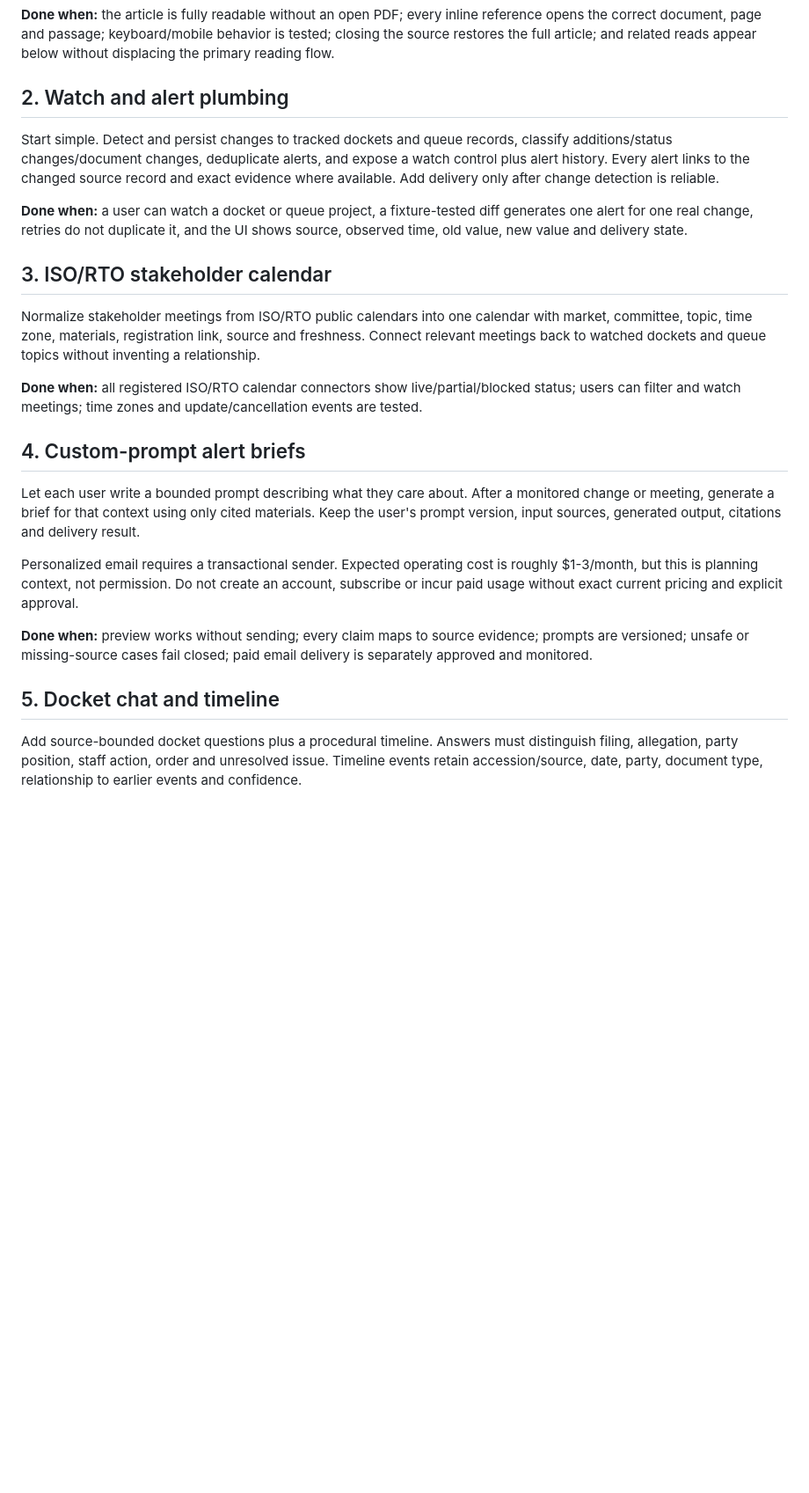
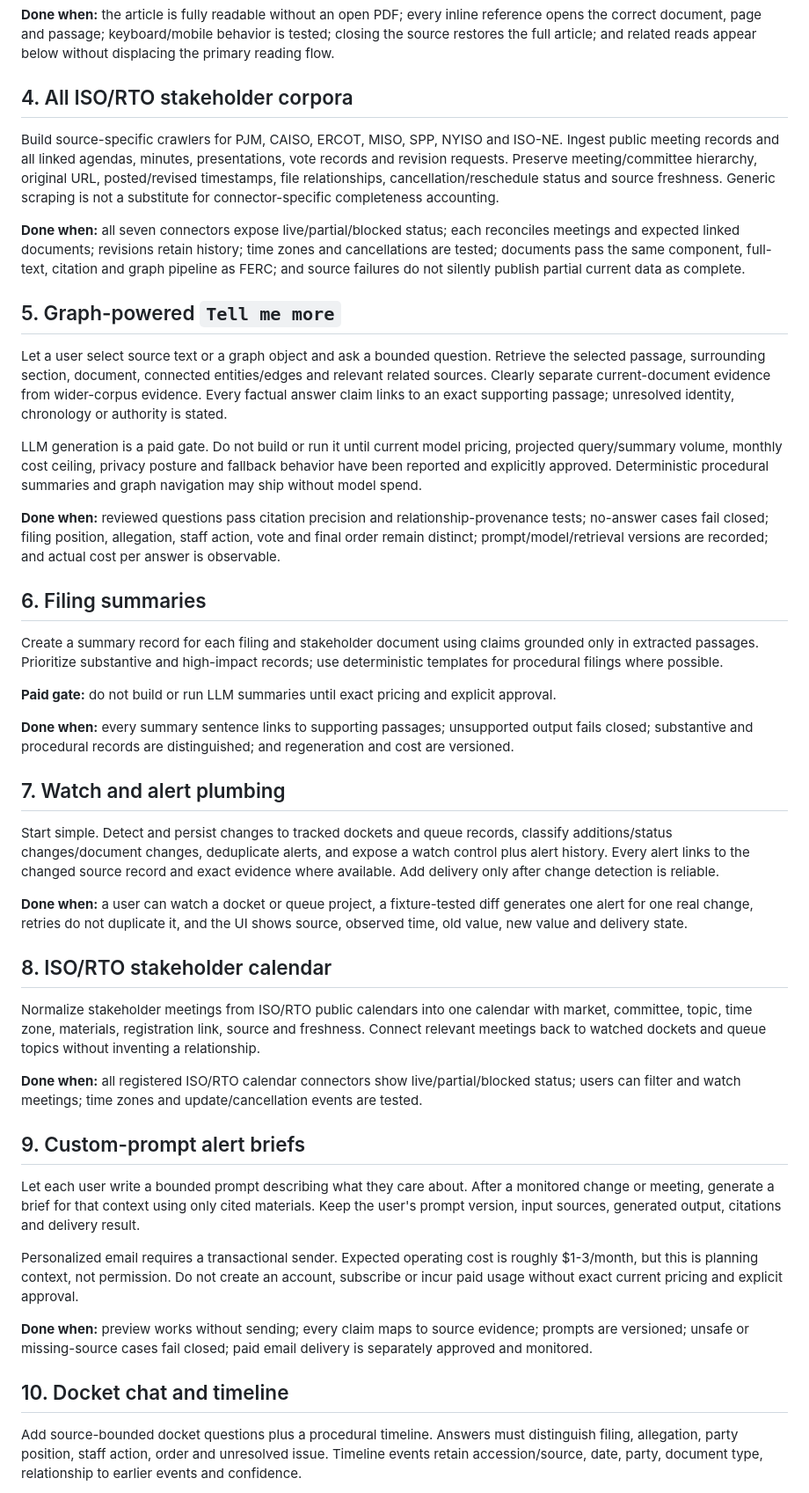
Before and after one commit to AmyArsenal/tracker-energy, a Markdown page: ROADMAP.md, the part around one of its changes. Shown at 88% size. GitHub-like rendering; blank space fills up the shorter version.

```diff
--- a/ROADMAP.md
+++ b/ROADMAP.md
@@ -41,24 +55,43 @@ Replace the PDF-centered article design. The default is a full-width, full-page
 
 **Done when:** the article is fully readable without an open PDF; every inline reference opens the correct document, page and passage; keyboard/mobile behavior is tested; closing the source restores the full article; and related reads appear below without displacing the primary reading flow.
 
-## 2. Watch and alert plumbing
+## 4. All ISO/RTO stakeholder corpora
+Build source-specific crawlers for PJM, CAISO, ERCOT, MISO, SPP, NYISO and ISO-NE. Ingest public meeting records and all linked agendas, minutes, presentations, vote records and revision requests. Preserve meeting/committee hierarchy, original URL, posted/revised timestamps, file relationships, cancellation/reschedule status and source freshness. Generic scraping is not a substitute for connector-specific completeness accounting.
+
+**Done when:** all seven connectors expose live/partial/blocked status; each reconciles meetings and expected linked documents; revisions retain history; time zones and cancellations are tested; documents pass the same component, full-text, citation and graph pipeline as FERC; and source failures do not silently publish partial current data as complete.
+
+## 5. Graph-powered `Tell me more`
+Let a user select source text or a graph object and ask a bounded question. Retrieve the selected passage, surrounding section, document, connected entities/edges and relevant related sources. Clearly separate current-document evidence from wider-corpus evidence. Every factual answer claim links to an exact supporting passage; unresolved identity, chronology or authority is stated.
+
+LLM generation is a paid gate. Do not build or run it until current model pricing, projected query/summary volume, monthly cost ceiling, privacy posture and fallback behavior have been reported and explicitly approved. Deterministic procedural summaries and graph navigation may ship without model spend.
+
+**Done when:** reviewed questions pass citation precision and relationship-provenance tests; no-answer cases fail closed; filing position, allegation, staff action, vote and final order remain distinct; prompt/model/retrieval versions are recorded; and actual cost per answer is observable.
+
+## 6. Filing summaries
+Create a summary record for each filing and stakeholder document using claims grounded only in extracted passages. Prioritize substantive and high-impact records; use deterministic templates for procedural filings where possible.
+
+**Paid gate:** do not build or run LLM summaries until exact pricing and explicit approval.
+
+**Done when:** every summary sentence links to supporting passages; unsupported output fails closed; substantive and procedural records are distinguished; and regeneration and cost are versioned.
+
+## 7. Watch and alert plumbing
 Start simple. Detect and persist changes to tracked dockets and queue records, classify additions/status changes/document changes, deduplicate alerts, and expose a watch control plus alert history. Every alert links to the changed source record and exact evidence where available. Add delivery only after change detection is reliable.
 
 **Done when:** a user can watch a docket or queue project, a fixture-tested diff generates one alert for one real change, retries do not duplicate it, and the UI shows source, observed time, old value, new value and delivery state.
 
-## 3. ISO/RTO stakeholder calendar
+## 8. ISO/RTO stakeholder calendar
 Normalize stakeholder meetings from ISO/RTO public calendars into one calendar with market, committee, topic, time zone, materials, registration link, source and freshness. Connect relevant meetings back to watched dockets and queue topics without inventing a relationship.
 
 **Done when:** all registered ISO/RTO calendar connectors show live/partial/blocked status; users can filter and watch meetings; time zones and update/cancellation events are tested.
 
-## 4. Custom-prompt alert briefs
+## 9. Custom-prompt alert briefs
 Let each user write a bounded prompt describing what they care about. After a monitored change or meeting, generate a brief for that context using only cited materials. Keep the user's prompt version, input sources, generated output, citations and delivery result.
 
 Personalized email requires a transactional sender. Expected operating cost is roughly $1-3/month, but this is planning context, not permission. Do not create an account, subscribe or incur paid usage without exact current pricing and explicit approval.
 
 **Done when:** preview works without sending; every claim maps to source evidence; prompts are versioned; unsafe or missing-source cases fail closed; paid email delivery is separately approved and monitored.
 
-## 5. Docket chat and timeline
+## 10. Docket chat and timeline
 Add source-bounded docket questions plus a procedural timeline. Answers must distinguish filing, allegation, party position, staff action, order and unresolved issue. Timeline events retain accession/source, date, party, document type, relationship to earlier events and confidence.
 
 **Done when:** representative dockets pass citation and chronology tests; unanswered questions say what evidence is missing; users can move from answer to exact source passage.
```
Also changed, not shown: other parts of ROADMAP.md (+29 -15 lines), design/knowledge-graph.md (added, +39 -0 lines).
